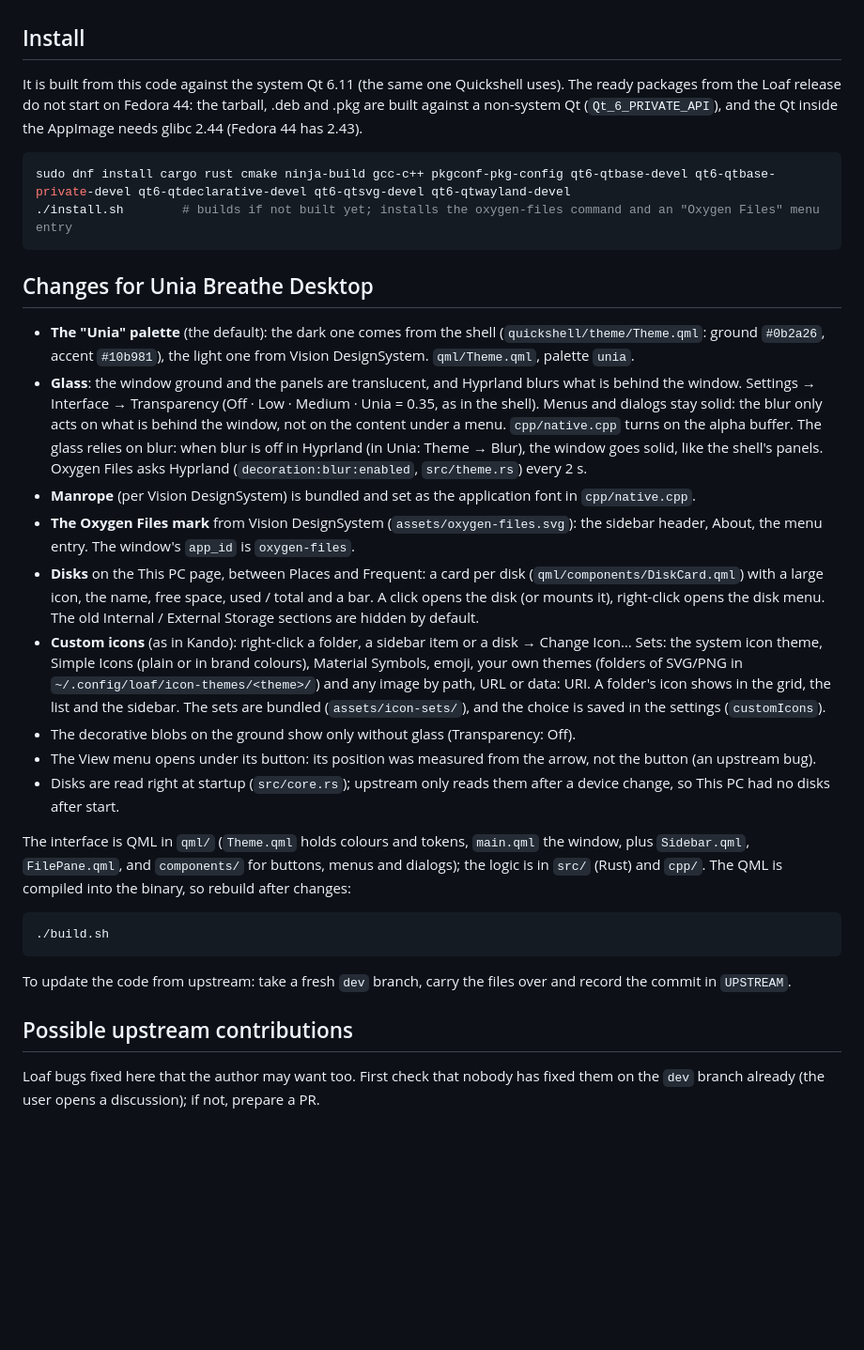
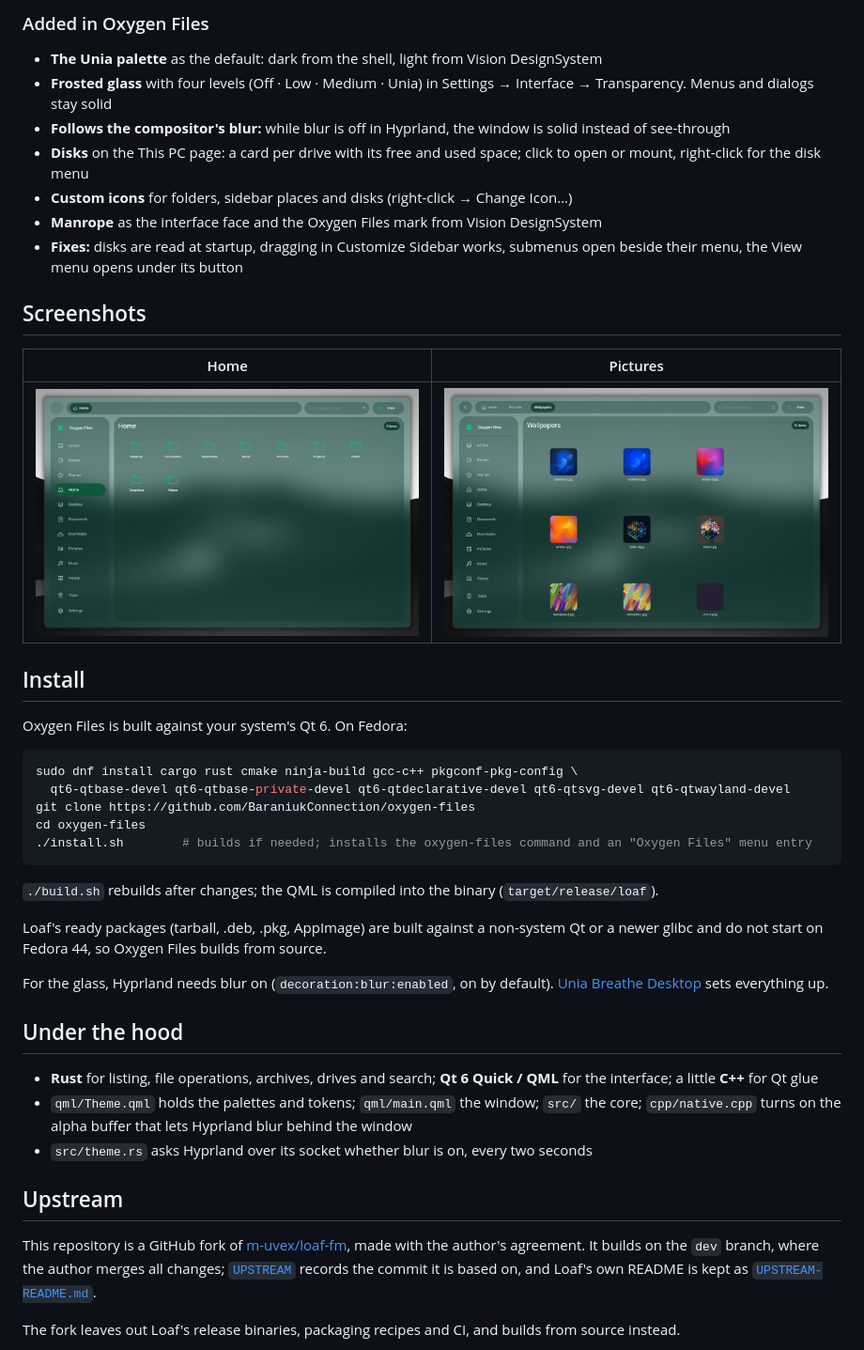
Before and after one commit to BaraniukConnection/unia-breathe-desktop, a Markdown page: oxygen-files/README.md, the part around one of its changes. Shown at 94% size. Drawn GitHub-style; pictures changed too: oxygen-files/docs/screenshots/home.png (added), oxygen-files/docs/screenshots/pictures.png (added); blank space fills up the shorter version.

````diff
--- a/oxygen-files/README.md
+++ b/oxygen-files/README.md
@@ -12,53 +41,45 @@ and `~/Projects/loaf` among frequent folders.
+### Added in Oxygen Files
+- **The Unia palette** as the default: dark from the shell, light from Vision DesignSystem
+- **Frosted glass** with four levels (Off · Low · Medium · Unia) in Settings → Interface → Transparency. Menus and dialogs stay solid
+- **Follows the compositor's blur:** while blur is off in Hyprland, the window is solid instead of see-through
+- **Disks** on the This PC page: a card per drive with its free and used space; click to open or mount, right-click for the disk menu
+- **Custom icons** for folders, sidebar places and disks (right-click → Change Icon…)
+- **Manrope** as the interface face and the Oxygen Files mark from Vision DesignSystem
+- **Fixes:** disks are read at startup, dragging in Customize Sidebar works, submenus open beside their menu, the View menu opens under its button
+
+## Screenshots
+
+| Home | Pictures |
+|:-:|:-:|
+| <img src="docs/screenshots/home.png" width="420"> | <img src="docs/screenshots/pictures.png" width="420"> |
 
 ## Install
 
-It is built from this code against the system Qt 6.11 (the same one Quickshell uses). The ready packages from the Loaf
-release do not start on Fedora 44: the tarball, .deb and .pkg are built against a non-system Qt (`Qt_6_PRIVATE_API`),
-and the Qt inside the AppImage needs glibc 2.44 (Fedora 44 has 2.43).
+Oxygen Files is built against your system's Qt 6. On Fedora:
 
 ```bash
-sudo dnf install cargo rust cmake ninja-build gcc-c++ pkgconf-pkg-config qt6-qtbase-devel qt6-qtbase-private-devel qt6-qtdeclarative-devel qt6-qtsvg-devel qt6-qtwayland-devel
-./install.sh        # builds if not built yet; installs the oxygen-files command and an "Oxygen Files" menu entry
+sudo dnf install cargo rust cmake ninja-build gcc-c++ pkgconf-pkg-config \
+  qt6-qtbase-devel qt6-qtbase-private-devel qt6-qtdeclarative-devel qt6-qtsvg-devel qt6-qtwayland-devel
+git clone https://github.com/BaraniukConnection/oxygen-files
+cd oxygen-files
+./install.sh        # builds if needed; installs the oxygen-files command and an "Oxygen Files" menu entry
 ```
 
-## Changes for Unia Breathe Desktop
+`./build.sh` rebuilds after changes; the QML is compiled into the binary (`target/release/loaf`).
 
-- **The "Unia" palette** (the default): the dark one comes from the shell (`quickshell/theme/Theme.qml`: ground `#0b2a26`,
-  accent `#10b981`), the light one from Vision DesignSystem. `qml/Theme.qml`, palette `unia`.
-- **Glass**: the window ground and the panels are translucent, and Hyprland blurs what is behind the window. Settings → Interface →
-  Transparency (Off · Low · Medium · Unia = 0.35, as in the shell). Menus and dialogs stay solid: the blur only acts
-  on what is behind the window, not on the content under a menu. `cpp/native.cpp` turns on the alpha buffer. The glass relies
-  on blur: when blur is off in Hyprland (in Unia: Theme → Blur), the window goes solid, like the shell's panels.
-  Oxygen Files asks Hyprland (`decoration:blur:enabled`, `src/theme.rs`) every 2 s.
-- **Manrope** (per Vision DesignSystem) is bundled and set as the application font in `cpp/native.cpp`.
-- **The Oxygen Files mark** from Vision DesignSystem (`assets/oxygen-files.svg`): the sidebar header, About, the menu entry.
-  The window's `app_id` is `oxygen-files`.
-- **Disks** on the This PC page, between Places and Frequent: a card per disk (`qml/components/DiskCard.qml`) with
-  a large icon, the name, free space, used / total and a bar. A click opens the disk (or mounts it), right-click opens the disk menu.
-  The old Internal / External Storage sections are hidden by default.
-- **Custom icons** (as in Kando): right-click a folder, a sidebar item or a disk → Change Icon…
-  Sets: the system icon theme, Simple Icons (plain or in brand colours), Material Symbols, emoji,
-  your own themes (folders of SVG/PNG in `~/.config/loaf/icon-themes/<theme>/`) and any image by path, URL
-  or data: URI. A folder's icon shows in the grid, the list and the sidebar. The sets are bundled (`assets/icon-sets/`), and the choice
-  is saved in the settings (`customIcons`).
-- The decorative blobs on the ground show only without glass (Transparency: Off).
-- The View menu opens under its button: its position was measured from the arrow, not the button (an upstream bug).
-- Disks are read right at startup (`src/core.rs`); upstream only reads them after a device change,
-  so This PC had no disks after start.
+Loaf's ready packages (tarball, .deb, .pkg, AppImage) are built against a non-system Qt or a newer glibc and do not start on Fedora 44, so Oxygen Files builds from source.
 
+For the glass, Hyprland needs blur on (`decoration:blur:enabled`, on by default). [Unia Breathe Desktop](https://github.com/BaraniukConnection/unia-breathe-desktop) sets everything up.
 
-The interface is QML in `qml/` (`Theme.qml` holds colours and tokens, `main.qml` the window, plus `Sidebar.qml`, `FilePane.qml`,
-and `components/` for buttons, menus and dialogs); the logic is in `src/` (Rust) and `cpp/`. The QML is compiled into the binary,
-so rebuild after changes:
+## Under the hood
 
-```bash
-./build.sh
-```
+- **Rust** for listing, file operations, archives, drives and search; **Qt 6 Quick / QML** for the interface; a little **C++** for Qt glue
+- `qml/Theme.qml` holds the palettes and tokens; `qml/main.qml` the window; `src/` the core; `cpp/native.cpp` turns on the alpha buffer that lets Hyprland blur behind the window
+- `src/theme.rs` asks Hyprland over its socket whether blur is on, every two seconds
 
-To update the code from upstream: take a fresh `dev` branch, carry the files over and record the commit in `UPSTREAM`.
+## Upstream
 
-## Possible upstream contributions
+This repository is a GitHub fork of [m-uvex/loaf-fm](https://github.com/m-uvex/loaf-fm), made with the author's agreement. It builds on the `dev` branch, where the author merges all changes; [`UPSTREAM`](UPSTREAM) records the commit it is based on, and Loaf's own README is kept as [`UPSTREAM-README.md`](UPSTREAM-README.md).
 
-Loaf bugs fixed here that the author may want too. First check that nobody has fixed them on the `dev` branch already
-(the user opens a discussion); if not, prepare a PR.
+The fork leaves out Loaf's release binaries, packaging recipes and CI, and builds from source instead.
 
````
Also changed, not shown: other parts of oxygen-files/README.md (+58 -26 lines), README.md (+2 -2 lines), oxygen-files/UPSTREAM-README.md (+1 -1 lines), oxygen-files/docs/banner.png (added), oxygen-files/docs/icon.png (added), 1 other file.
